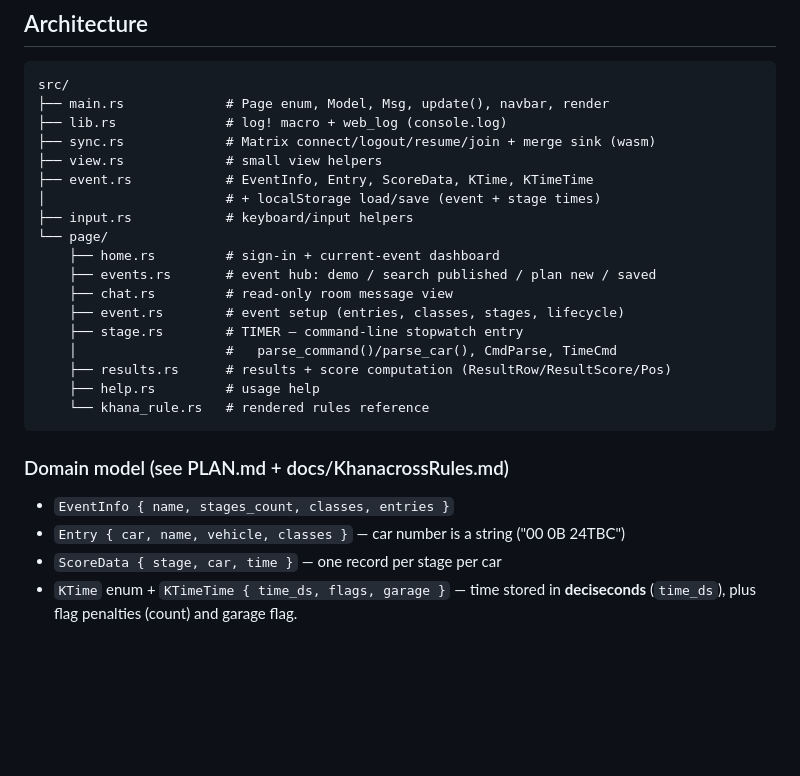
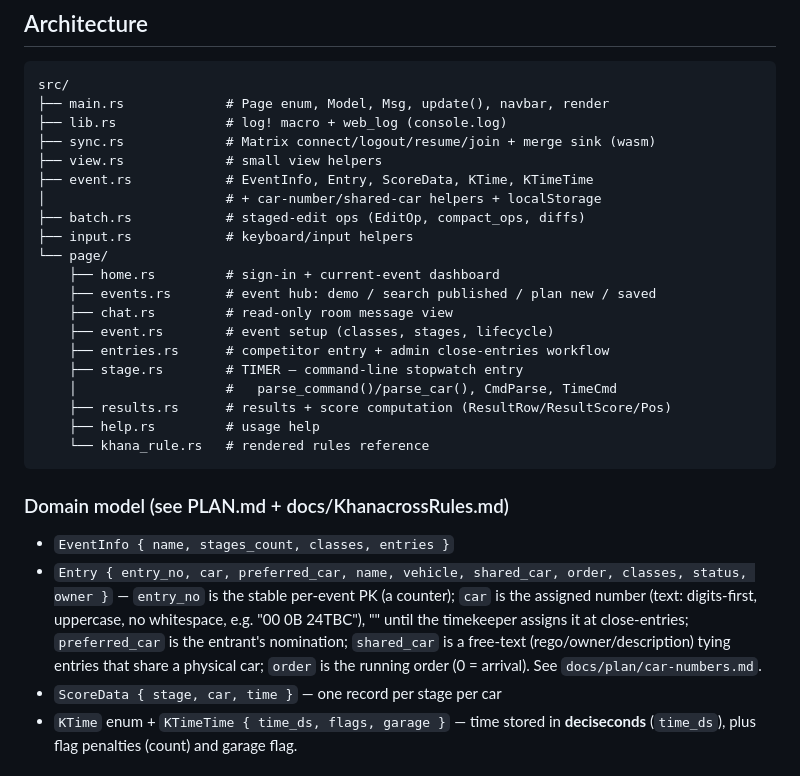
Before and after one commit to boormat/khanatime, a Markdown page: AGENTS.md, the part around the change. Rendered like a GitHub page; blank space fills up the shorter version.

Commit message:
docs: car-number / entry identity design (car-numbers.md, PLAN, AGENTS)

```diff
--- a/AGENTS.md
+++ b/AGENTS.md
@@ -55,13 +55,15 @@ src/
 ├── sync.rs             # Matrix connect/logout/resume/join + merge sink (wasm)
 ├── view.rs             # small view helpers
 ├── event.rs            # EventInfo, Entry, ScoreData, KTime, KTimeTime
-│                       # + localStorage load/save (event + stage times)
+│                       # + car-number/shared-car helpers + localStorage
+├── batch.rs            # staged-edit ops (EditOp, compact_ops, diffs)
 ├── input.rs            # keyboard/input helpers
 └── page/
     ├── home.rs         # sign-in + current-event dashboard
     ├── events.rs       # event hub: demo / search published / plan new / saved
     ├── chat.rs         # read-only room message view
-    ├── event.rs        # event setup (entries, classes, stages, lifecycle)
+    ├── event.rs        # event setup (classes, stages, lifecycle)
+    ├── entries.rs      # competitor entry + admin close-entries workflow
     ├── stage.rs        # TIMER — command-line stopwatch entry
     │                   #   parse_command()/parse_car(), CmdParse, TimeCmd
     ├── results.rs      # results + score computation (ResultRow/ResultScore/Pos)
@@ -72,7 +74,13 @@ src/
 ### Domain model (see PLAN.md + docs/KhanacrossRules.md)
 
 - `EventInfo { name, stages_count, classes, entries }`
-- `Entry { car, name, vehicle, classes }` — car number is a string ("00 0B 24TBC")
+- `Entry { entry_no, car, preferred_car, name, vehicle, shared_car, order,
+  classes, status, owner }` — `entry_no` is the stable per-event PK (a
+  counter); `car` is the assigned number (text: digits-first, uppercase, no
+  whitespace, e.g. "00 0B 24TBC"), "" until the timekeeper assigns it at
+  close-entries; `preferred_car` is the entrant's nomination; `shared_car` is a
+  free-text (rego/owner/description) tying entries that share a physical car;
+  `order` is the running order (0 = arrival).  See `docs/plan/car-numbers.md`.
 - `ScoreData { stage, car, time }` — one record per stage per car
 - `KTime` enum + `KTimeTime { time_ds, flags, garage }` — time stored in
   **deciseconds** (`time_ds`), plus flag penalties (count) and garage flag.
```
Also changed, not shown: PLAN.md (+7 -1 lines), docs/plan/car-numbers.md (added, +125 -0 lines).
